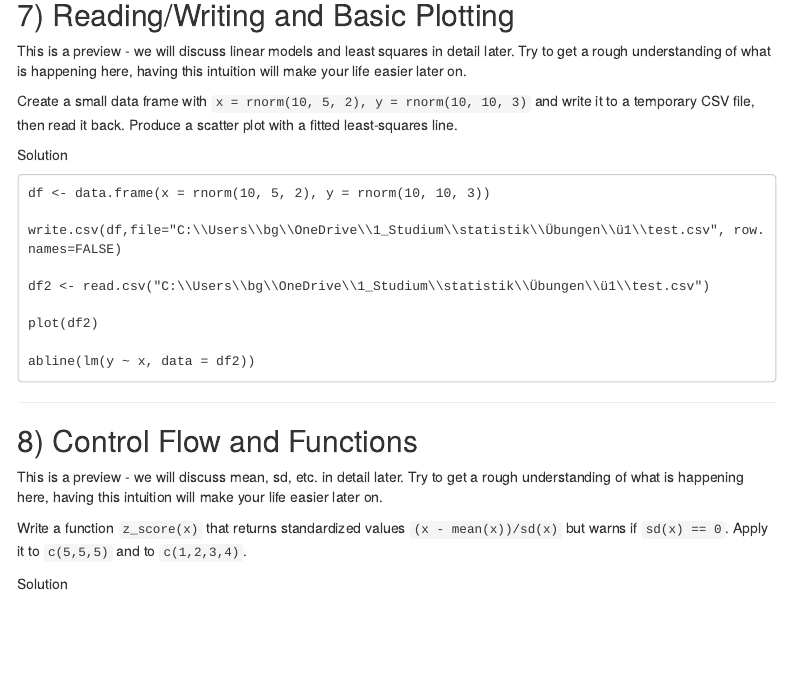
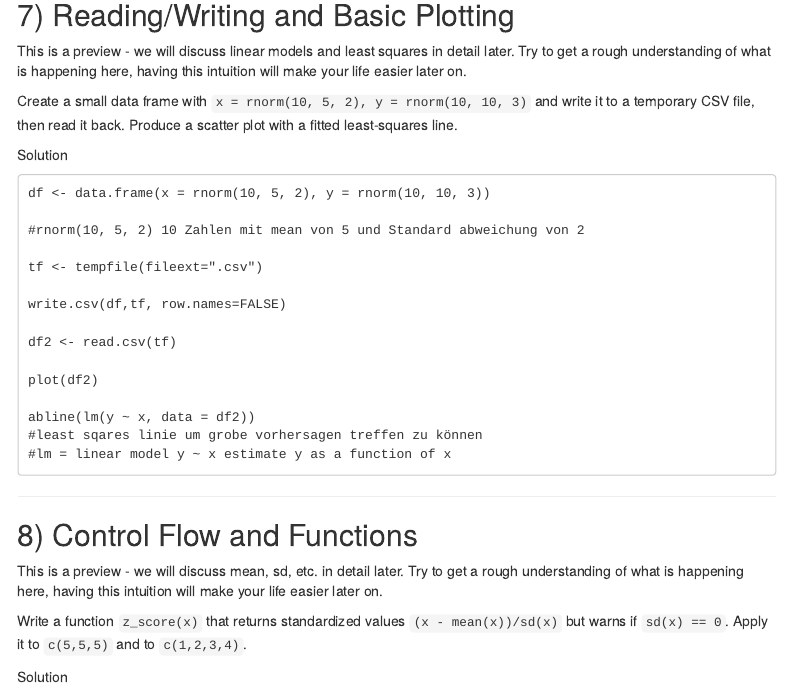
Before and after one commit to GoodTimeclubs/statistics, an R Markdown document (ü1/Ex01_Intro_to_R.Rmd): the page in a window 1100 px wide, from 3070 px down. Rendered offline with R 4.5, knitr and Pandoc, with nearby package versions; menus at the side of the page are left out.

Commit message:
Update Ex01_Intro_to_R.Rmd

````diff
--- a/ü1/Ex01_Intro_to_R.Rmd
+++ b/ü1/Ex01_Intro_to_R.Rmd
@@ -196,13 +196,19 @@ Solution
 ```
 df <- data.frame(x = rnorm(10, 5, 2), y = rnorm(10, 10, 3))
 
-write.csv(df,file="C:\\Users\\bg\\OneDrive\\1_Studium\\statistik\\Übungen\\ü1\\test.csv", row.names=FALSE)
+#rnorm(10, 5, 2) 10 Zahlen mit mean von 5 und Standard abweichung von 2
 
-df2 <- read.csv("C:\\Users\\bg\\OneDrive\\1_Studium\\statistik\\Übungen\\ü1\\test.csv")
+tf <- tempfile(fileext=".csv")
+
+write.csv(df,tf, row.names=FALSE)
+
+df2 <- read.csv(tf)
 
 plot(df2)
 
 abline(lm(y ~ x, data = df2))
+#least sqares linie um grobe vorhersagen treffen zu können
+#lm = linear model y ~ x estimate y as a function of x
 ```
 
 ------------------------------------------------------------------------
````
